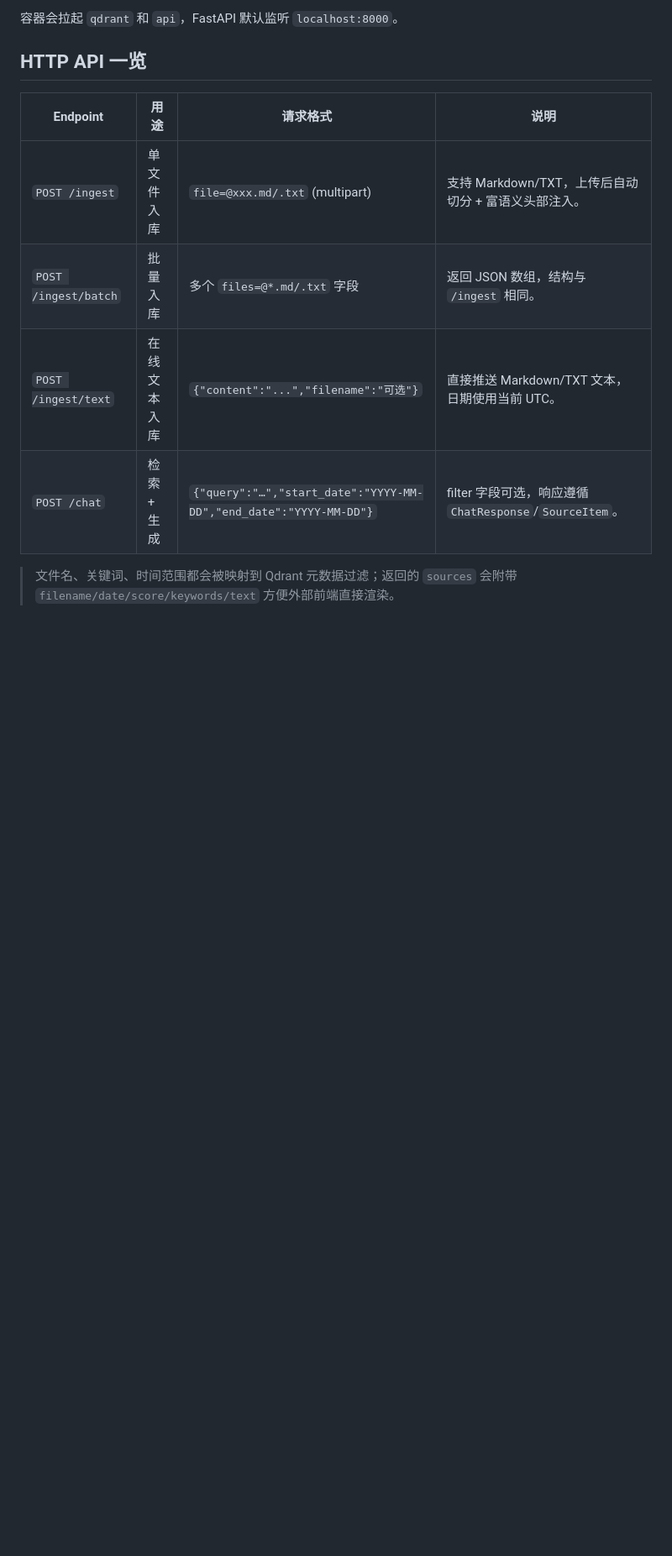
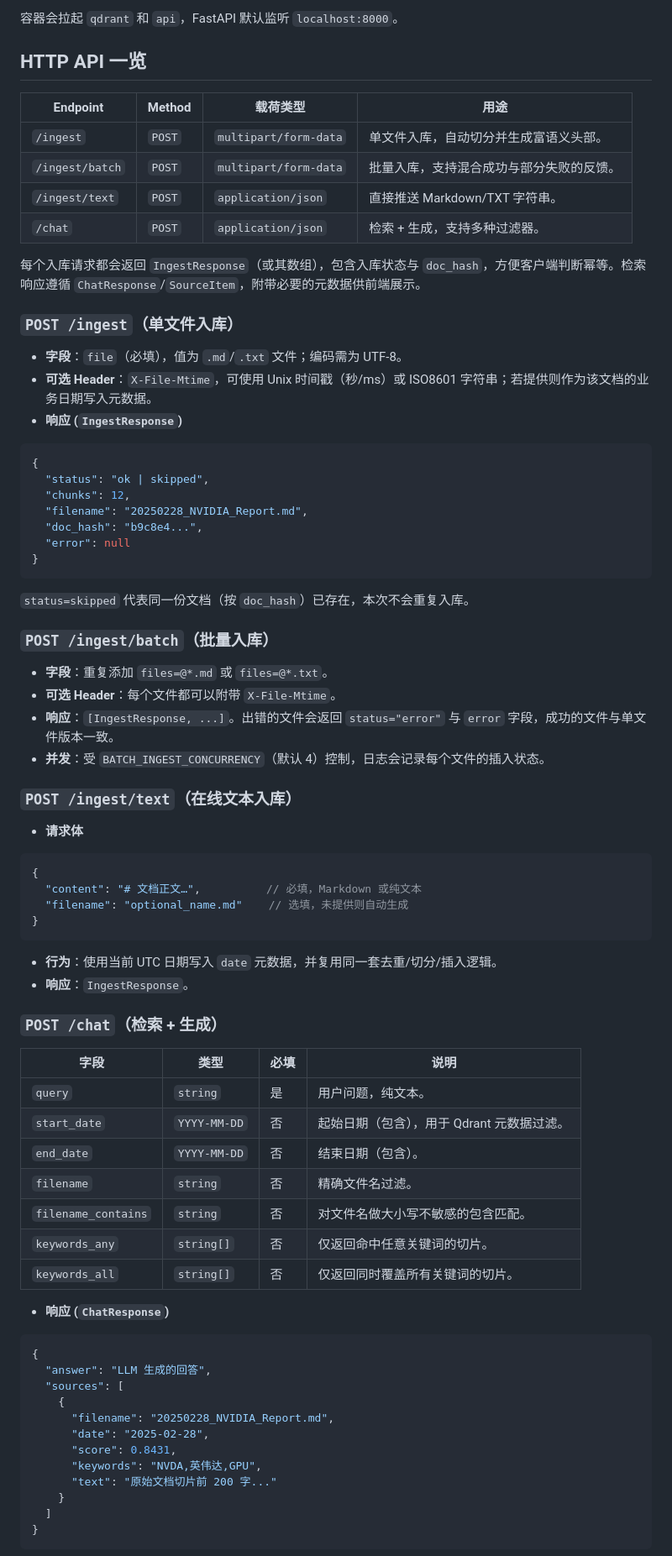
Before and after one commit to highkay/stupidsimplerag, a Markdown page: README.md, the part around the change printed below. Shown: that part at 84% size. Rendered like a GitHub page; blank space fills up the shorter version.

Commit message:
docs(api): expand HTTP API documentation
Add detailed endpoint tables, request/response schemas, and examples for
`/ingest`, `/ingest/batch`, `/ingest/text`, and `/chat`. Include optional
headers, filtering options (date, filename, keywords), deduplication via
`doc_hash`, concurrency limits, and caching details for improved client
integration.

````diff
--- a/README.md
+++ b/README.md
@@ -15,11 +15,80 @@ docker-compose up -d --build
 
 ## HTTP API 一览
 
-| Endpoint | 用途 | 请求格式 | 说明 |
+| Endpoint | Method | 载荷类型 | 用途 |
 | --- | --- | --- | --- |
-| `POST /ingest` | 单文件入库 | `file=@xxx.md/.txt` (multipart) | 支持 Markdown/TXT，上传后自动切分 + 富语义头部注入。 |
-| `POST /ingest/batch` | 批量入库 | 多个 `files=@*.md/.txt` 字段 | 返回 JSON 数组，结构与 `/ingest` 相同。 |
-| `POST /ingest/text` | 在线文本入库 | `{"content":"...","filename":"可选"}` | 直接推送 Markdown/TXT 文本，日期使用当前 UTC。 |
-| `POST /chat` | 检索 + 生成 | `{"query":"…","start_date":"YYYY-MM-DD","end_date":"YYYY-MM-DD"}` | filter 字段可选，响应遵循 `ChatResponse`/`SourceItem`。 |
+| `/ingest` | `POST` | `multipart/form-data` | 单文件入库，自动切分并生成富语义头部。 |
+| `/ingest/batch` | `POST` | `multipart/form-data` | 批量入库，支持混合成功与部分失败的反馈。 |
+| `/ingest/text` | `POST` | `application/json` | 直接推送 Markdown/TXT 字符串。 |
+| `/chat` | `POST` | `application/json` | 检索 + 生成，支持多种过滤器。 |
 
-> 文件名、关键词、时间范围都会被映射到 Qdrant 元数据过滤；返回的 `sources` 会附带 `filename/date/score/keywords/text` 方便外部前端直接渲染。
+每个入库请求都会返回 `IngestResponse`（或其数组），包含入库状态与 `doc_hash`，方便客户端判断幂等。检索响应遵循 `ChatResponse`/`SourceItem`，附带必要的元数据供前端展示。
+
+### `POST /ingest`（单文件入库）
+
+- **字段**：`file`（必填），值为 `.md`/`.txt` 文件；编码需为 UTF-8。
+- **可选 Header**：`X-File-Mtime`，可使用 Unix 时间戳（秒/ms）或 ISO8601 字符串；若提供则作为该文档的业务日期写入元数据。
+- **响应 (`IngestResponse`)**
+
+```json
+{
+  "status": "ok | skipped",
+  "chunks": 12,
+  "filename": "20250228_NVIDIA_Report.md",
+  "doc_hash": "b9c8e4...",
+  "error": null
+}
+```
+
+`status=skipped` 代表同一份文档（按 `doc_hash`）已存在，本次不会重复入库。
+
+### `POST /ingest/batch`（批量入库）
+
+- **字段**：重复添加 `files=@*.md` 或 `files=@*.txt`。
+- **可选 Header**：每个文件都可以附带 `X-File-Mtime`。
+- **响应**：`[IngestResponse, ...]`。出错的文件会返回 `status="error"` 与 `error` 字段，成功的文件与单文件版本一致。
+- **并发**：受 `BATCH_INGEST_CONCURRENCY`（默认 4）控制，日志会记录每个文件的插入状态。
+
+### `POST /ingest/text`（在线文本入库）
+
+- **请求体**
+
+```json
+{
+  "content": "# 文档正文…",          // 必填，Markdown 或纯文本
+  "filename": "optional_name.md"    // 选填，未提供则自动生成
+}
+```
+
+- **行为**：使用当前 UTC 日期写入 `date` 元数据，并复用同一套去重/切分/插入逻辑。
+- **响应**：`IngestResponse`。
+
+### `POST /chat`（检索 + 生成）
+
+| 字段 | 类型 | 必填 | 说明 |
+| --- | --- | --- | --- |
+| `query` | `string` | 是 | 用户问题，纯文本。 |
+| `start_date` | `YYYY-MM-DD` | 否 | 起始日期（包含），用于 Qdrant 元数据过滤。 |
+| `end_date` | `YYYY-MM-DD` | 否 | 结束日期（包含）。 |
+| `filename` | `string` | 否 | 精确文件名过滤。 |
+| `filename_contains` | `string` | 否 | 对文件名做大小写不敏感的包含匹配。 |
+| `keywords_any` | `string[]` | 否 | 仅返回命中任意关键词的切片。 |
+| `keywords_all` | `string[]` | 否 | 仅返回同时覆盖所有关键词的切片。 |
+
+- **响应 (`ChatResponse`)**
+
+```json
+{
+  "answer": "LLM 生成的回答",
+  "sources": [
+    {
+      "filename": "20250228_NVIDIA_Report.md",
+      "date": "2025-02-28",
+      "score": 0.8431,
+      "keywords": "NVDA,英伟达,GPU",
+      "text": "原始文档切片前 200 字..."
+    }
+  ]
+}
+```
+
````
Also changed, not shown: other parts of README.md (+1 -0 lines).
